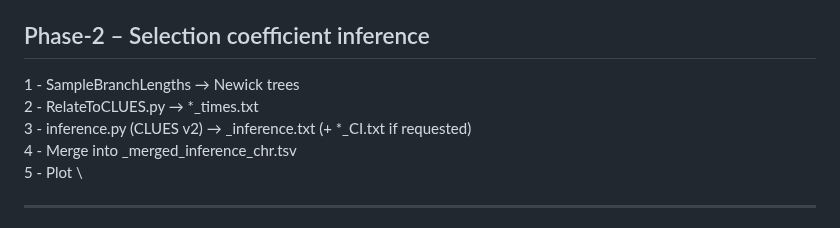
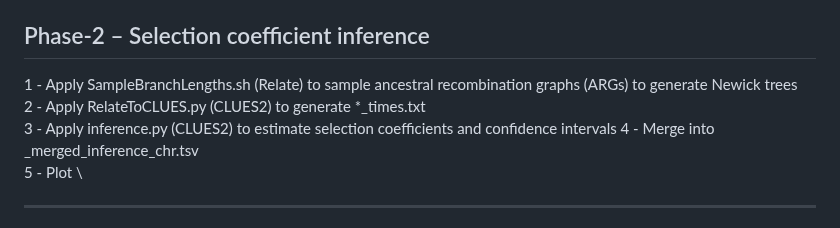
Before and after one commit to alisi1989/CLUES2-Companion, a Markdown page: README.md, the part around the change. Drawn GitHub-style.

```diff
--- a/README.md
+++ b/README.md
@@ -209,9 +209,9 @@ While a step is running, a progress bar will move across the terminal. If someth
 
 ## Phase-2 – Selection coefficient inference
 
-1 - SampleBranchLengths → Newick trees \
-2 - RelateToCLUES.py → *_times.txt \
-3 - inference.py (CLUES v2) → _inference.txt (+ *_CI.txt if requested) \
+1 - Apply SampleBranchLengths.sh (Relate) to sample ancestral recombination graphs (ARGs) to generate Newick trees \
+2 - Apply RelateToCLUES.py (CLUES2) to generate *_times.txt \
+3 - Apply inference.py (CLUES2) to estimate selection coefficients and confidence intervals
 4 - Merge into <PREFIX>_merged_inference_chr<CHR>.tsv \
 5 - Plot \
 
```
